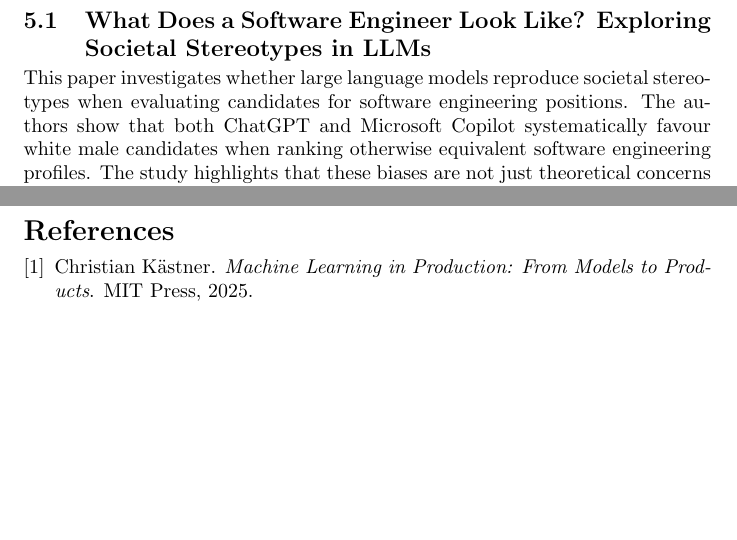
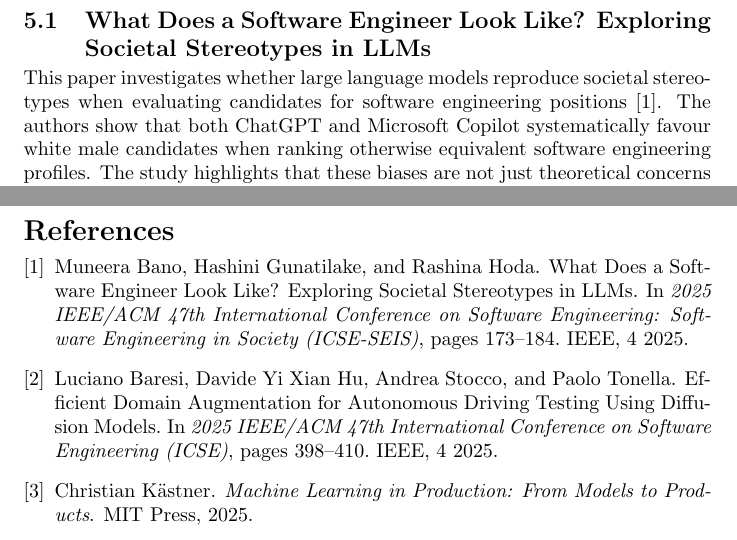
Before and after one commit to robertfeldt/wasp_SE_course, a LaTeX problem sheet (assignments/2026/betancurgiraldo_sara/main.tex): two parts of pages 4 and 7 of 7, joined at a grey line, cut so that both start at the same text, the shorter picture padded with empty space. Compiled offline with pdfLaTeX.

Commit message:
Assignment Sara Betancur Giraldo

```diff
--- a/assignments/2026/betancurgiraldo_sara/main.tex
+++ b/assignments/2026/betancurgiraldo_sara/main.tex
@@ -136,7 +136,7 @@ These aspects determine whether the proposed methods can become practical compon
 \section{Paper analysis}
 \subsection{What Does a Software Engineer Look Like? Exploring Societal Stereotypes in LLMs}
 
-This paper investigates whether large language models reproduce societal stereotypes when evaluating candidates for software engineering positions.
+This paper investigates whether large language models reproduce societal stereotypes when evaluating candidates for software engineering positions~\cite{Bano2025}.
 The authors show that both ChatGPT and Microsoft Copilot systematically favour white male candidates when ranking otherwise equivalent software engineering profiles.
 The study highlights that these biases are not just theoretical concerns but can directly influence real decision-making if LLMs are used in recruitment or other human resource processes.
 Moreover, there is a possibility of a feedback loop, where biased AI-generated data are later used to train future models, reinforcing existing inequalities.
```
Also changed, not shown: assignments/2026/betancurgiraldo_sara/main.pdf (added), assignments/2026/betancurgiraldo_sara/main.tex (2 more changed lines).
